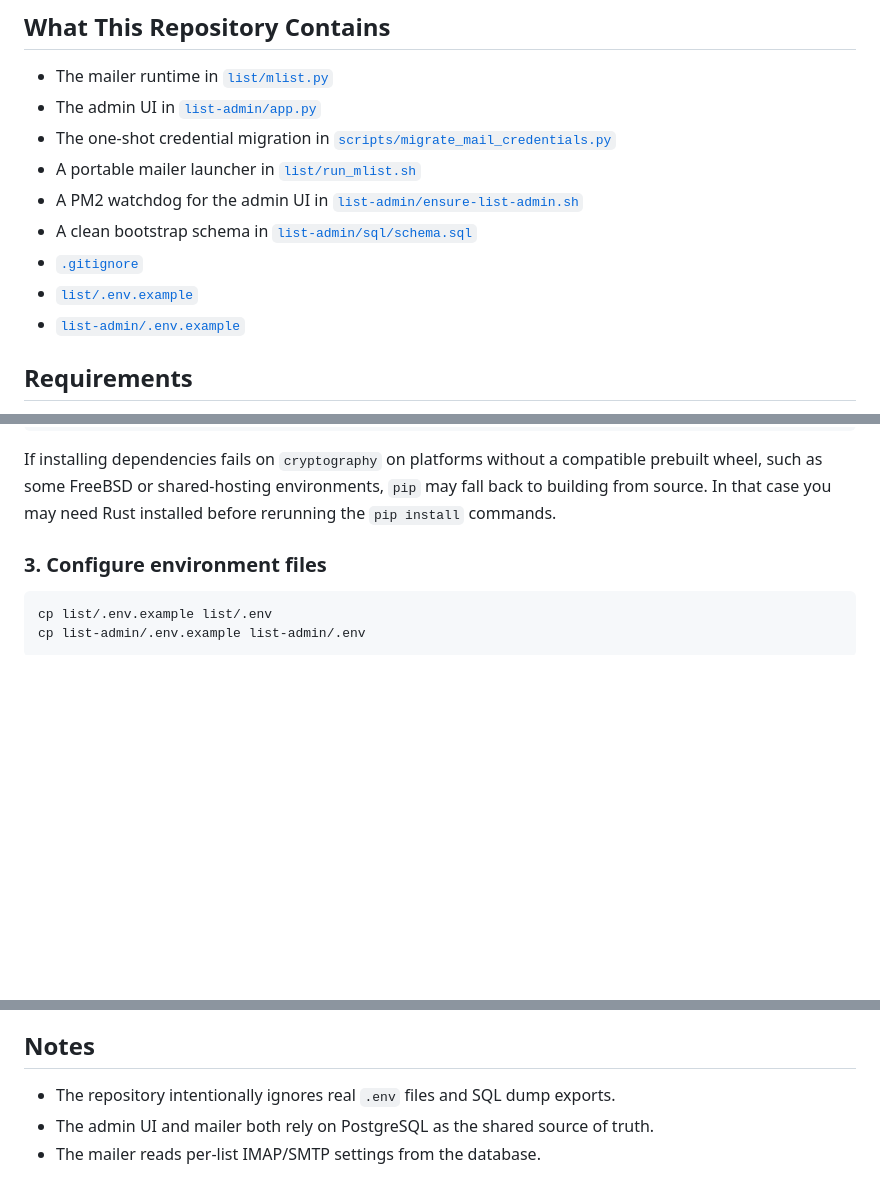
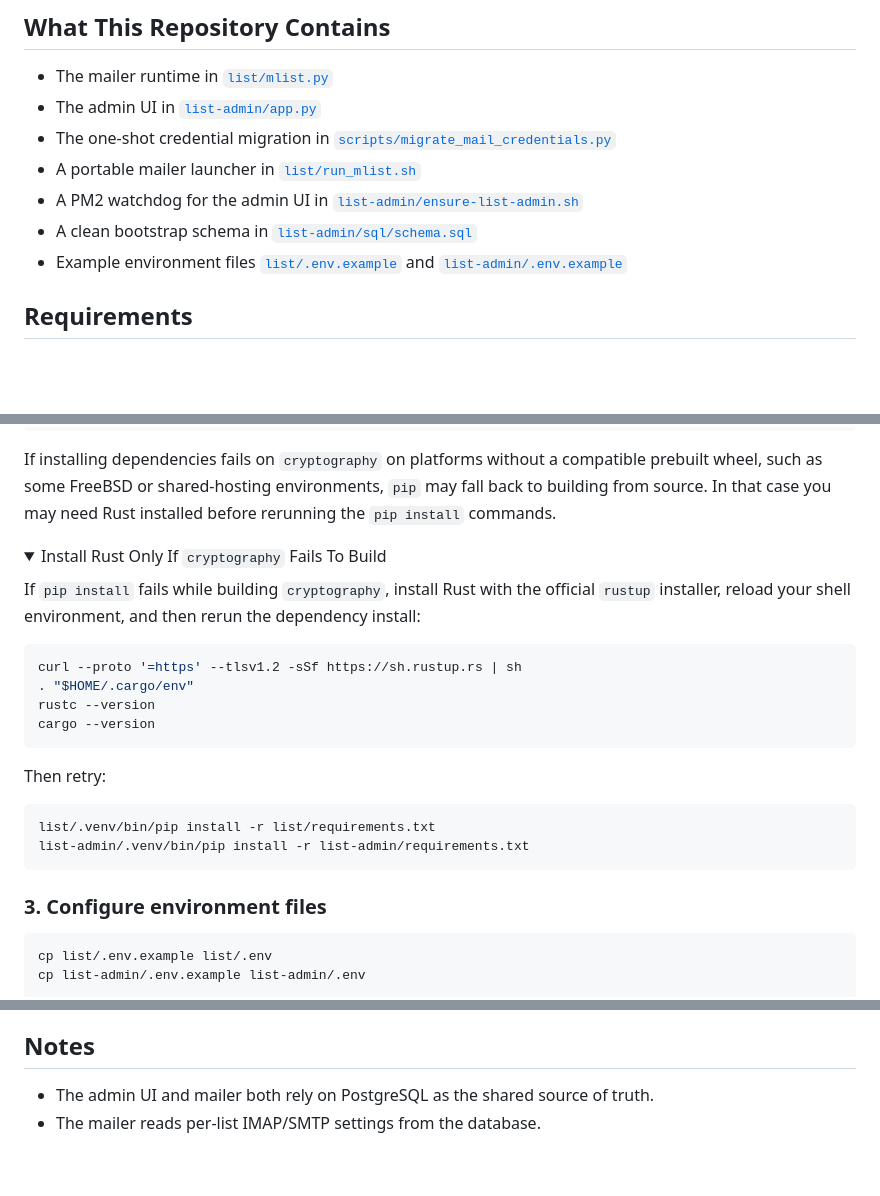
Before and after one commit to henrimuldre/mailing-list-manager, a Markdown page: README.md, 3 parts joined by grey strips. Rendered like a GitHub page; folded sections open; blank space fills up the shorter version.

Commit message:
Dependency issues

````diff
--- a/README.md
+++ b/README.md
@@ -23,9 +23,7 @@ The current deployment model uses:
 - A portable mailer launcher in [`list/run_mlist.sh`](list/run_mlist.sh)
 - A PM2 watchdog for the admin UI in [`list-admin/ensure-list-admin.sh`](list-admin/ensure-list-admin.sh)
 - A clean bootstrap schema in [`list-admin/sql/schema.sql`](list-admin/sql/schema.sql)
-- [`.gitignore`](.gitignore)
-- [`list/.env.example`](list/.env.example)
-- [`list-admin/.env.example`](list-admin/.env.example)
+- Example environment files [`list/.env.example`](list/.env.example) and [`list-admin/.env.example`](list-admin/.env.example)
 
 ## Requirements
 
@@ -58,6 +56,28 @@ If installing dependencies fails on `cryptography` on platforms without a compat
 prebuilt wheel, such as some FreeBSD or shared-hosting environments, `pip` may fall back
 to building from source. In that case you may need Rust installed before rerunning the
 `pip install` commands.
+
+<details>
+<summary>Install Rust Only If <code>cryptography</code> Fails To Build</summary>
+
+If `pip install` fails while building `cryptography`, install Rust with the official
+`rustup` installer, reload your shell environment, and then rerun the dependency install:
+
+```bash
+curl --proto '=https' --tlsv1.2 -sSf https://sh.rustup.rs | sh
+. "$HOME/.cargo/env"
+rustc --version
+cargo --version
+```
+
+Then retry:
+
+```bash
+list/.venv/bin/pip install -r list/requirements.txt
+list-admin/.venv/bin/pip install -r list-admin/requirements.txt
+```
+
+</details>
 
 ### 3. Configure environment files
 
@@ -190,6 +210,5 @@ Expose it through your web server and TLS setup, for example:
 
 ## Notes
 
-- The repository intentionally ignores real `.env` files and SQL dump exports.
 - The admin UI and mailer both rely on PostgreSQL as the shared source of truth.
 - The mailer reads per-list IMAP/SMTP settings from the database.
````
Also changed, not shown: other parts of README.md (+1 -1 lines).
